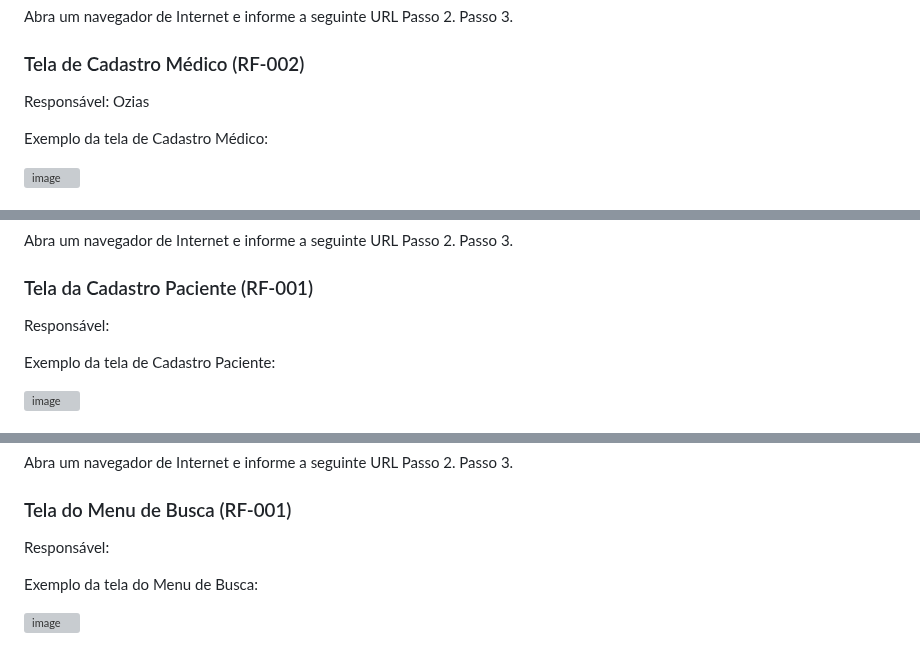
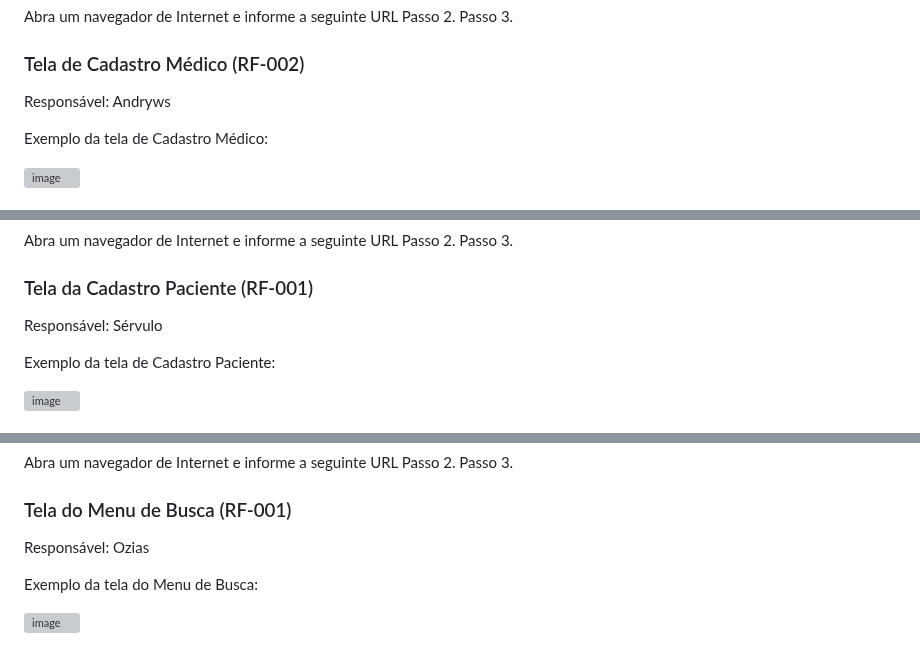
Before and after one commit to Andryws121/Trabalho-Faculdade-Sistema-De-Cl-nica-M-dica, a Markdown page: documentos/06-Programação de Funcionalidades.md, 3 parts joined by grey strips. Drawn GitHub-style; grey boxes are pictures that could not be loaded.

Commit message:
acertei os responsaveis

```diff
--- a/documentos/06-Programação de Funcionalidades.md
+++ b/documentos/06-Programação de Funcionalidades.md
@@ -62,7 +62,7 @@ Passo 3.
 
 
 ### Tela de Cadastro Médico (RF-002)
-Responsável: Ozias
+Responsável: Andryws
 
 Exemplo da tela de Cadastro Médico:
 
@@ -92,7 +92,7 @@ Passo 3.
 
 
 ### Tela da Cadastro Paciente (RF-001)
-Responsável:
+Responsável: Sérvulo
 
 Exemplo da tela de Cadastro Paciente:
 
@@ -148,7 +148,7 @@ Passo 3.
 
 
 ### Tela do Menu de Busca (RF-001)
-Responsável:
+Responsável: Ozias
 
 Exemplo da tela do Menu de Busca:
 
```
